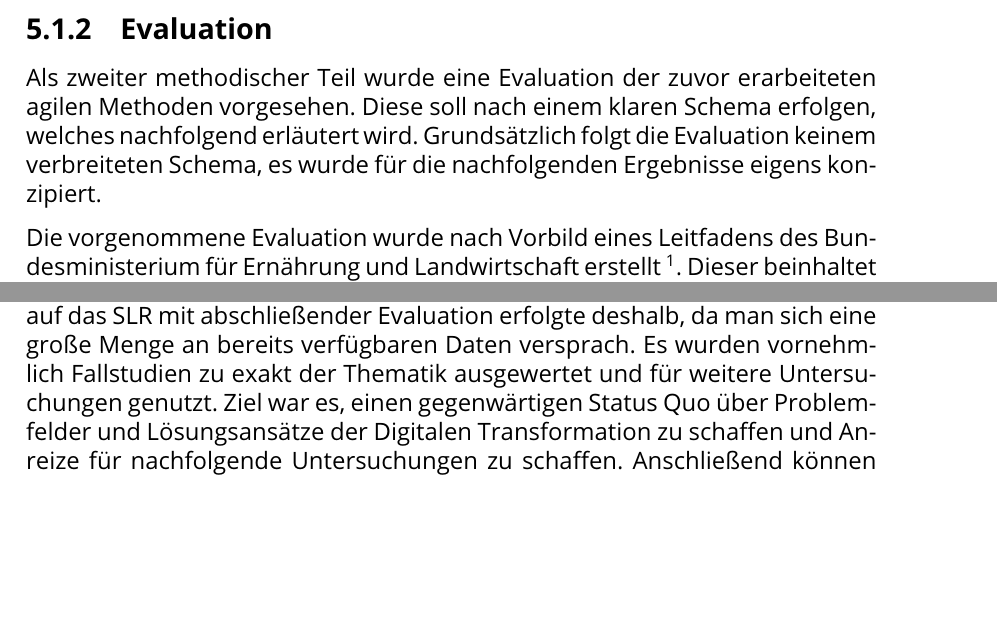
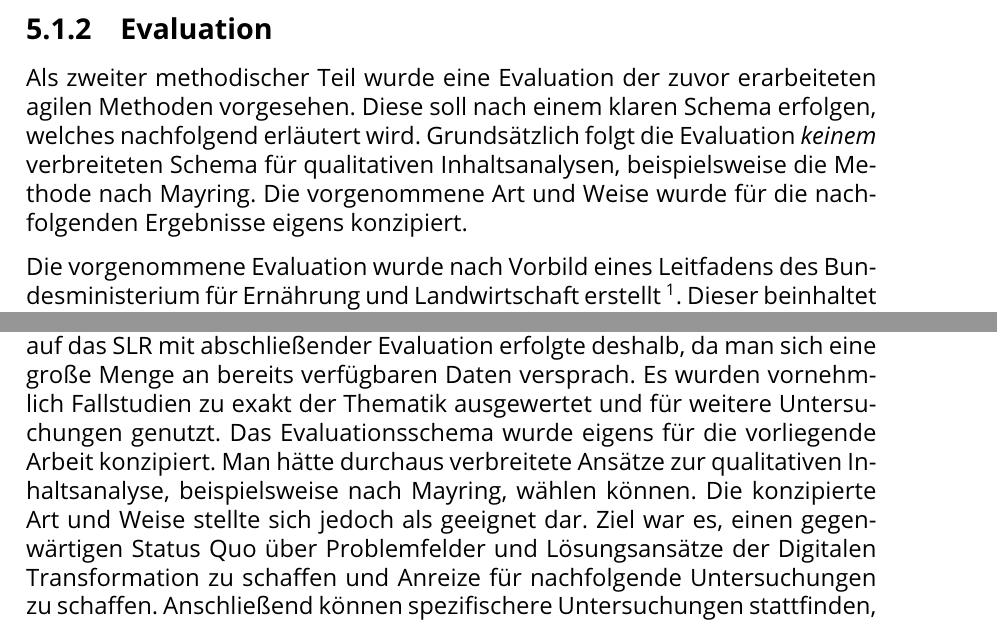
Before and after one commit to pinussilvestrus/master-thesis, a LaTeX thesis (thesis.tex, which reads chapters/agilepractices.tex, chapters/evaluation.tex): two parts of pages 41 and 84 of 101, joined at a grey line, cut so that both start at the same text, the shorter picture padded with empty space. Compiled offline with pdfLaTeX.

Commit message:
chore(evaluation): add explanation

```diff
--- a/chapters/agilepractices.tex
+++ b/chapters/agilepractices.tex
@@ -83,7 +83,7 @@ Durch eine zweite Literatursuche konnte wieder eine große Menge relevanter Lite
 \subsection{Evaluation}
 \label{agilepractices:evaluationschema}
 
-Als zweiter methodischer Teil wurde eine Evaluation der zuvor erarbeiteten agilen Methoden vorgesehen. Diese soll nach einem klaren Schema erfolgen, welches nachfolgend erläutert wird. Grundsätzlich folgt die Evaluation keinem verbreiteten Schema, es wurde für die nachfolgenden Ergebnisse eigens konzipiert.
+Als zweiter methodischer Teil wurde eine Evaluation der zuvor erarbeiteten agilen Methoden vorgesehen. Diese soll nach einem klaren Schema erfolgen, welches nachfolgend erläutert wird. Grundsätzlich folgt die Evaluation \textit{keinem} verbreiteten Schema für qualitativen Inhaltsanalysen, beispielsweise die Methode nach Mayring. Die vorgenommene Art und Weise wurde für die nachfolgenden Ergebnisse eigens konzipiert.
 
 Die vorgenommene Evaluation wurde nach Vorbild eines Leitfadens des Bundesministerium für Ernährung und Landwirtschaft erstellt \footnote{Leitfaden Evaluation, \newline online: \url{https://www.in-form.de/fileadmin/Dokumente/Materialien/IN_FORM_Leitfaden_Evaluation.pdf}}. Dieser beinhaltet insgesamt sechs Phasen, welche in \ref{fig:evaluation} dargestellt werden. Zu jeder Phase zeigt die Abbildung ebenfalls das Resultat im Bezug auf die  vollzogene Evaluation.
 
--- a/chapters/evaluation.tex
+++ b/chapters/evaluation.tex
@@ -41,6 +41,6 @@ Als übergeordnete Methodik wurde ein zweiteiliges systematisches Literaturrevie
 
 Hinsichtlich der Literatursuche kann gesagt werden, dass die Menge an Ergebnissen in den verschiedenen Suchmaschinen stark variiert hat. Hierbei sollte bei nachfolgenden Untersuchungen in Betracht gezogen werden, die Suche auf bestimmte Suchmaschinen, beispielsweise \textit{Scopus}, einzugrenzen, da sie mehr Ergebnisse erzielten. Darüber hinaus können durchaus andere Suchmaschinen mit anderen, eventuell wirtschaftlicheren Schwerpunkten genutzt werden. Die gewählten Suchmaschinen hatten einen sehr technischen Bezug.
 
-Auch kann die Wahl der Methodik an sich kritisch hinterfragt werden. Innerhalb der Evaluation hätten durchaus andere Formen der Untersuchung gewählt werden können, beispielsweise Beobachtungen, Experteninterviews oder Umfragen. Die Ergebnisse der vorgenommen Evaluation beruhen durchweg aus qualitativen Daten, da nur Aussagen aus der gefundenen Literatur genutzt wurden. Anhand qualitativer Methoden hätten gezieltere Ergebnisse erlangt werden können, da man hier spezifische Untersuchungen zu einzelnen Problemfeldern und agilen Methoden hätte durchführen können. Die Wahl auf das SLR mit abschließender Evaluation erfolgte deshalb, da man sich eine große Menge an bereits verfügbaren Daten versprach. Es wurden vornehmlich Fallstudien zu exakt der Thematik ausgewertet und für weitere Untersuchungen genutzt. Ziel war es, einen gegenwärtigen Status Quo über Problemfelder und Lösungsansätze der Digitalen Transformation zu schaffen und Anreize für nachfolgende Untersuchungen zu schaffen. Anschließend können spezifischere Untersuchungen stattfinden, die sich auf einzelne Problemfelder und agile Methoden beziehen.
+Auch kann die Wahl der Methodik an sich kritisch hinterfragt werden. Innerhalb der Evaluation hätten durchaus andere Formen der Untersuchung gewählt werden können, beispielsweise Beobachtungen, Experteninterviews oder Umfragen. Die Ergebnisse der vorgenommen Evaluation beruhen durchweg aus qualitativen Daten, da nur Aussagen aus der gefundenen Literatur genutzt wurden. Anhand qualitativer Methoden hätten gezieltere Ergebnisse erlangt werden können, da man hier spezifische Untersuchungen zu einzelnen Problemfeldern und agilen Methoden hätte durchführen können. Die Wahl auf das SLR mit abschließender Evaluation erfolgte deshalb, da man sich eine große Menge an bereits verfügbaren Daten versprach. Es wurden vornehmlich Fallstudien zu exakt der Thematik ausgewertet und für weitere Untersuchungen genutzt. Das Evaluationsschema wurde eigens für die vorliegende Arbeit konzipiert. Man hätte durchaus verbreitete Ansätze zur qualitativen Inhaltsanalyse, beispielsweise nach Mayring, wählen können. Die konzipierte Art und Weise stellte sich jedoch als geeignet dar. Ziel war es, einen gegenwärtigen Status Quo über Problemfelder und Lösungsansätze der Digitalen Transformation zu schaffen und Anreize für nachfolgende Untersuchungen zu schaffen. Anschließend können spezifischere Untersuchungen stattfinden, die sich auf einzelne Problemfelder und agile Methoden beziehen.
 
 Innerhalb der Untersuchungen traf man auf vereinzelte Limitationen. Nicht alle Fallstudien nannten explizite Problemfelder und eingesetzte agile Methoden. Hierbei konnten nur klare Aussagen verwendet werden. Durch die Aktualität der Thematik Digitale Transformation wird die Menge an zu betrachteten Fallstudien zunehmend größer, so dass auch direkt nach der Untersuchung weitere potenzielle Literatur veröffentlicht wurde, die nicht Eingang in die Ergebnisse fand. Somit haben die vorgenommenen Untersuchungen keinen Anspruch auf Vollständigkeit. Mithilfe der Einschlusskriterien in beiden SLR wurde versucht,  die Auswahl einzugrenzen.
```
Also changed, not shown: chapters/evaluation.tex (2 more changed lines).
